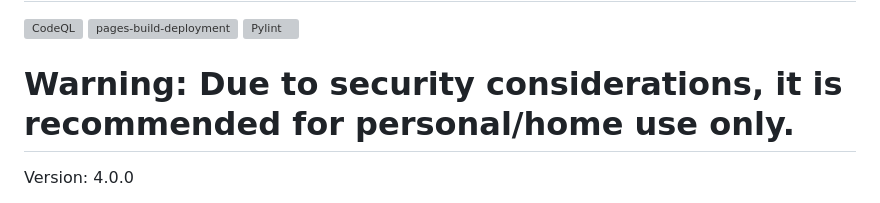
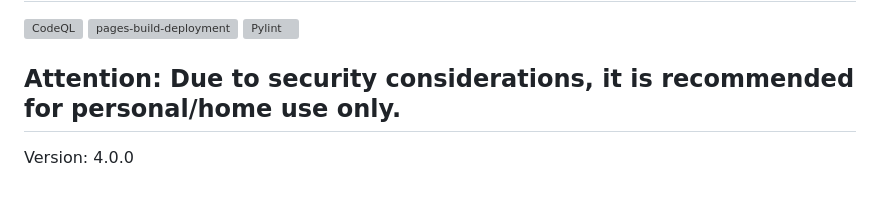
Before and after one commit to RecNes/Multi-device-RPi-status-monitor, a Markdown page: README.md, the part around the change. Drawn GitHub-style; grey boxes are pictures that could not be loaded.

```diff
--- a/README.md
+++ b/README.md
@@ -5,7 +5,7 @@
 [![pages-build-deployment](https://github.com/RecNes/Multi-device-RPi-status-monitor/actions/workflows/pages/pages-build-deployment/badge.svg)](https://github.com/RecNes/Multi-device-RPi-status-monitor/actions/workflows/pages/pages-build-deployment)
 [![Pylint](https://github.com/RecNes/Multi-device-RPi-status-monitor/actions/workflows/pylint.yml/badge.svg)](https://github.com/RecNes/Multi-device-RPi-status-monitor/actions/workflows/pylint.yml)
 
-# Warning: Due to security considerations, it is recommended for personal/home use only.
+## Attention: Due to security considerations, it is recommended for personal/home use only.
 
 Version: 4.0.0
 
```
